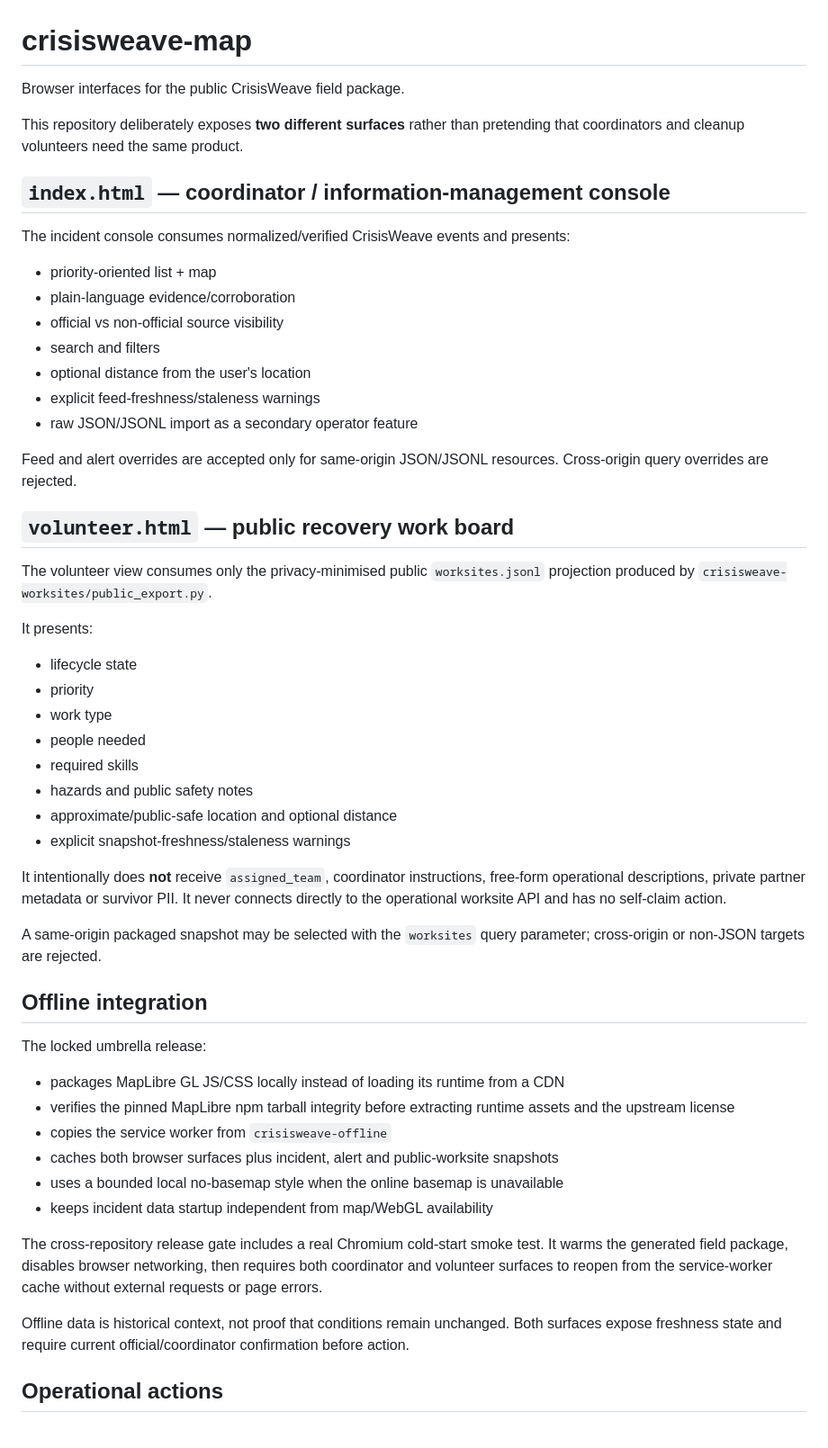
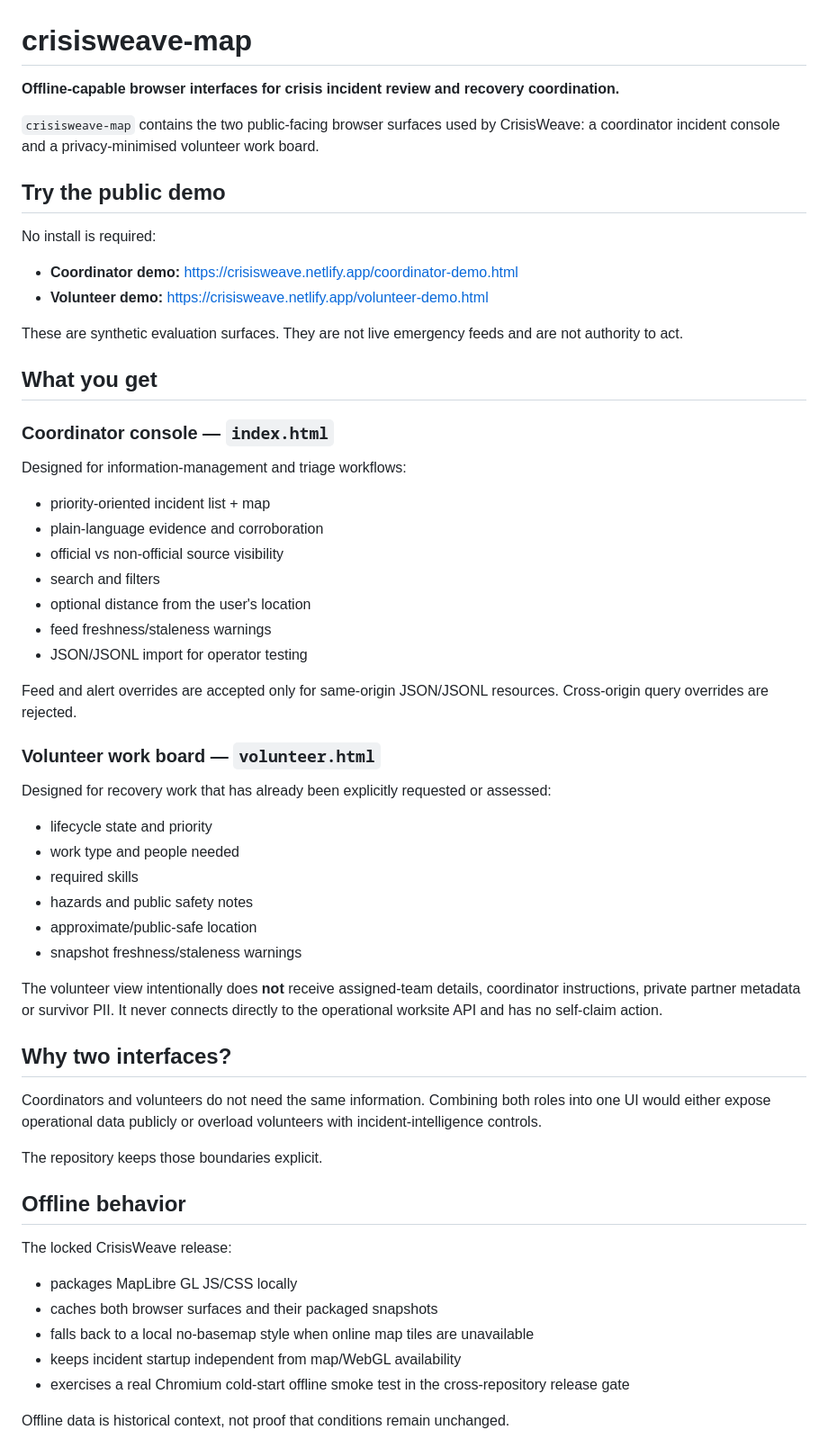
Before and after one commit to davidmariscalf/crisisweave-map, a Markdown page: README.md, the part around one of its changes. Shown at 90% size. GitHub-like rendering.

Commit message:
Make the public demo and product value obvious

```diff
--- a/README.md
+++ b/README.md
@@ -1,56 +1,62 @@
 # crisisweave-map
 
-Browser interfaces for the public CrisisWeave field package.
+**Offline-capable browser interfaces for crisis incident review and recovery coordination.**
 
-This repository deliberately exposes **two different surfaces** rather than pretending that coordinators and cleanup volunteers need the same product.
+`crisisweave-map` contains the two public-facing browser surfaces used by CrisisWeave: a coordinator incident console and a privacy-minimised volunteer work board.
 
-## `index.html` — coordinator / information-management console
+## Try the public demo
 
-The incident console consumes normalized/verified CrisisWeave events and presents:
+No install is required:
 
-- priority-oriented list + map
-- plain-language evidence/corroboration
+- **Coordinator demo:** https://crisisweave.netlify.app/coordinator-demo.html
+- **Volunteer demo:** https://crisisweave.netlify.app/volunteer-demo.html
+
+These are synthetic evaluation surfaces. They are not live emergency feeds and are not authority to act.
+
+## What you get
+
+### Coordinator console — `index.html`
+
+Designed for information-management and triage workflows:
+
+- priority-oriented incident list + map
+- plain-language evidence and corroboration
 - official vs non-official source visibility
 - search and filters
 - optional distance from the user's location
-- explicit feed-freshness/staleness warnings
-- raw JSON/JSONL import as a secondary operator feature
+- feed freshness/staleness warnings
+- JSON/JSONL import for operator testing
 
 Feed and alert overrides are accepted only for same-origin JSON/JSONL resources. Cross-origin query overrides are rejected.
 
-## `volunteer.html` — public recovery work board
+### Volunteer work board — `volunteer.html`
 
-The volunteer view consumes only the privacy-minimised public `worksites.jsonl` projection produced by `crisisweave-worksites/public_export.py`.
+Designed for recovery work that has already been explicitly requested or assessed:
 
-It presents:
-
-- lifecycle state
-- priority
-- work type
-- people needed
+- lifecycle state and priority
+- work type and people needed
 - required skills
 - hazards and public safety notes
-- approximate/public-safe location and optional distance
-- explicit snapshot-freshness/staleness warnings
+- approximate/public-safe location
+- snapshot freshness/staleness warnings
 
-It intentionally does **not** receive `assigned_team`, coordinator instructions, free-form operational descriptions, private partner metadata or survivor PII. It never connects directly to the operational worksite API and has no self-claim action.
+The volunteer view intentionally does **not** receive assigned-team details, coordinator instructions, private partner metadata or survivor PII. It never connects directly to the operational worksite API and has no self-claim action.
 
-A same-origin packaged snapshot may be selected with the `worksites` query parameter; cross-origin or non-JSON targets are rejected.
+## Why two interfaces?
 
-## Offline integration
+Coordinators and volunteers do not need the same information. Combining both roles into one UI would either expose operational data publicly or overload volunteers with incident-intelligence controls.
 
-The locked umbrella release:
+The repository keeps those boundaries explicit.
 
-- packages MapLibre GL JS/CSS locally instead of loading its runtime from a CDN
-- verifies the pinned MapLibre npm tarball integrity before extracting runtime assets and the upstream license
-- copies the service worker from `crisisweave-offline`
-- caches both browser surfaces plus incident, alert and public-worksite snapshots
-- uses a bounded local no-basemap style when the online basemap is unavailable
-- keeps incident data startup independent from map/WebGL availability
+## Offline behavior
 
-The cross-repository release gate includes a real Chromium cold-start smoke test. It warms the generated field package, disables browser networking, then requires both coordinator and volunteer surfaces to reopen from the service-worker cache without external requests or page errors.
+The locked CrisisWeave release:
 
-Offline data is historical context, not proof that conditions remain unchanged. Both surfaces expose freshness state and require current official/coordinator confirmation before action.
+- packages MapLibre GL JS/CSS locally
+- caches both browser surfaces and their packaged snapshots
+- falls back to a local no-basemap style when online map tiles are unavailable
+- keeps incident startup independent from map/WebGL availability
+- exercises a real Chromium cold-start offline smoke test in the cross-repository release gate
 
-## Operational actions
+Offline data is historical context, not proof that conditions remain unchanged.
 
```
Also changed, not shown: other parts of README.md (+19 -2 lines).
